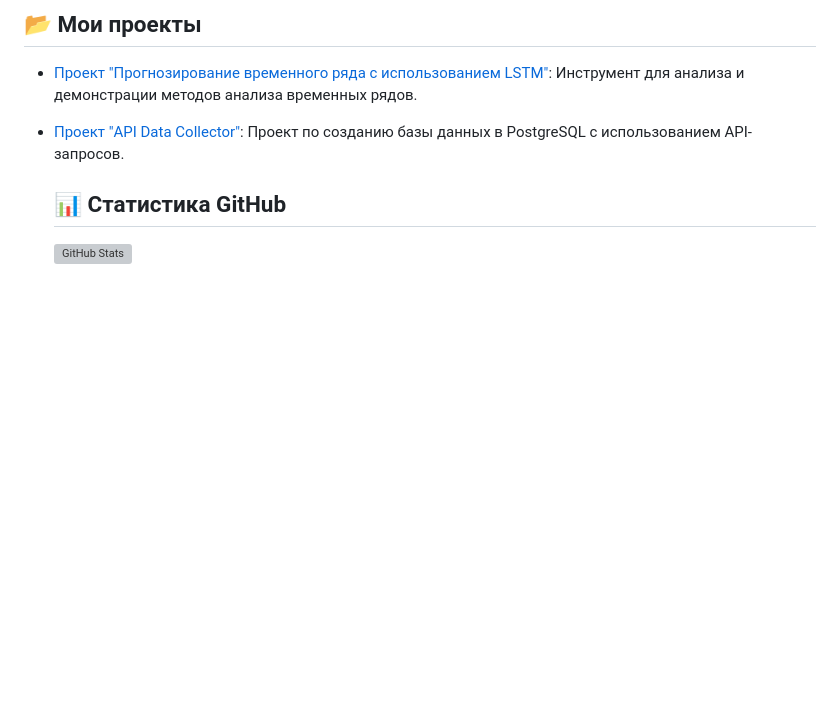
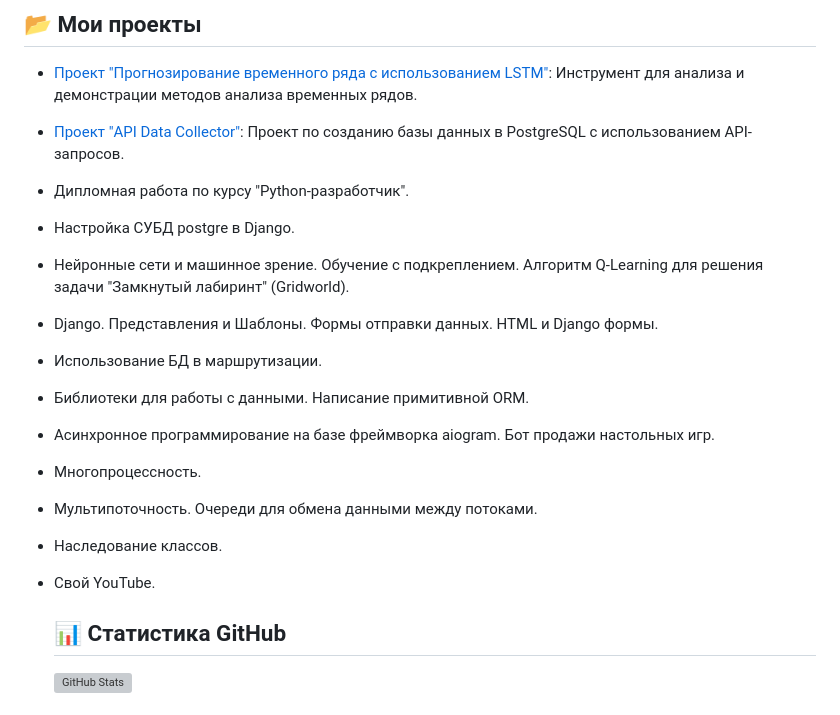
Before and after one commit to vovparya/vovparya, a Markdown page: README.md, the part around the change. GitHub-like rendering; blank space fills up the shorter version; grey boxes are pictures that could not be loaded.

```diff
--- a/README.md
+++ b/README.md
@@ -6,6 +6,17 @@
 
 - [Проект "Прогнозирование временного ряда с использованием LSTM"](https://github.com/vovparya/Urban_University/blob/master/Копия_блокнота_Домашнее_задание_по_теме_Нейронные_сети_и_глубокое_обучение_ipynb.ipynb): Инструмент для анализа и демонстрации методов анализа временных рядов.
 - [Проект "API Data Collector"](https://github.com/vovparya/api-data-collector): Проект по созданию базы данных в PostgreSQL с использованием API-запросов.
+- Дипломная работа по курсу "Python-разработчик".
+- Настройка СУБД postgre в Django.
+- Нейронные сети и машинное зрение. Обучение с подкреплением. Алгоритм Q-Learning для решения задачи "Замкнутый лабиринт" (Gridworld).
+- Django. Представления и Шаблоны. Формы отправки данных. HTML и Django формы.
+- Использование БД в маршрутизации.
+- Библиотеки для работы с данными. Написание примитивной ORM.
+- Асинхронное программирование на базе фреймворка aiogram. Бот продажи настольных игр.
+- Многопроцессность.
+- Мультипоточность. Очереди для обмена данными между потоками.
+- Наследование классов.
+- Свой YouTube.
 
    ## 📊 Статистика GitHub
 
```
